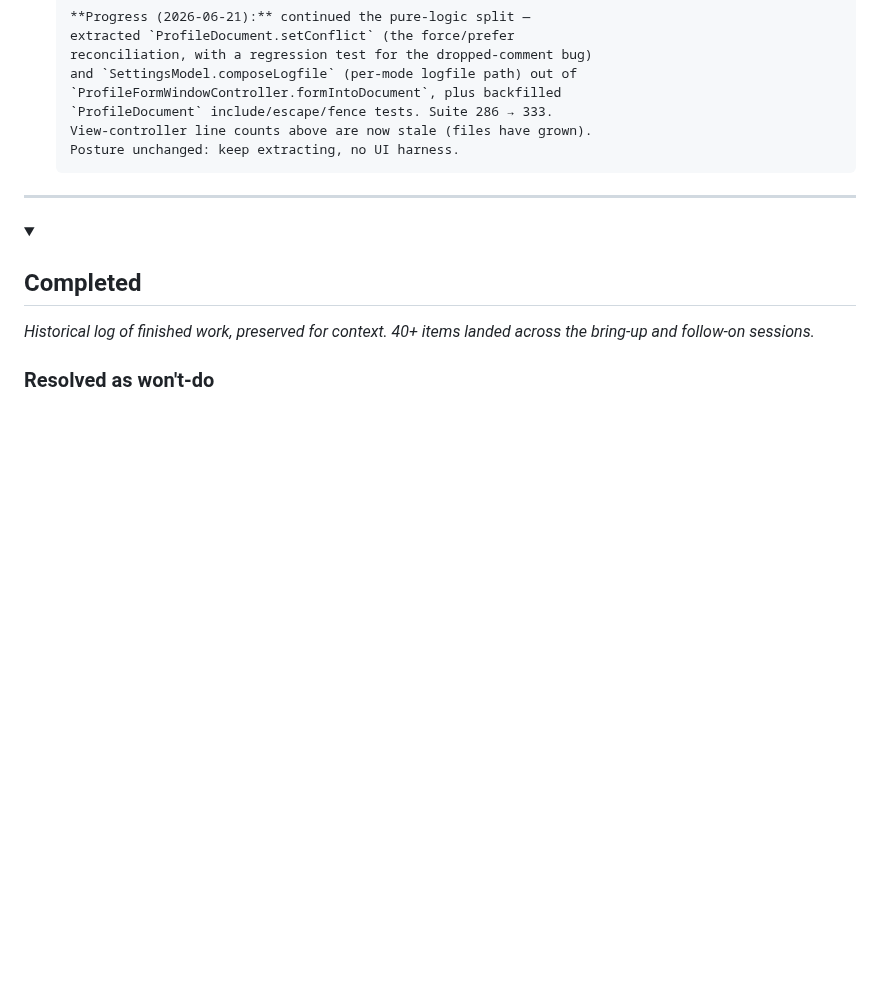
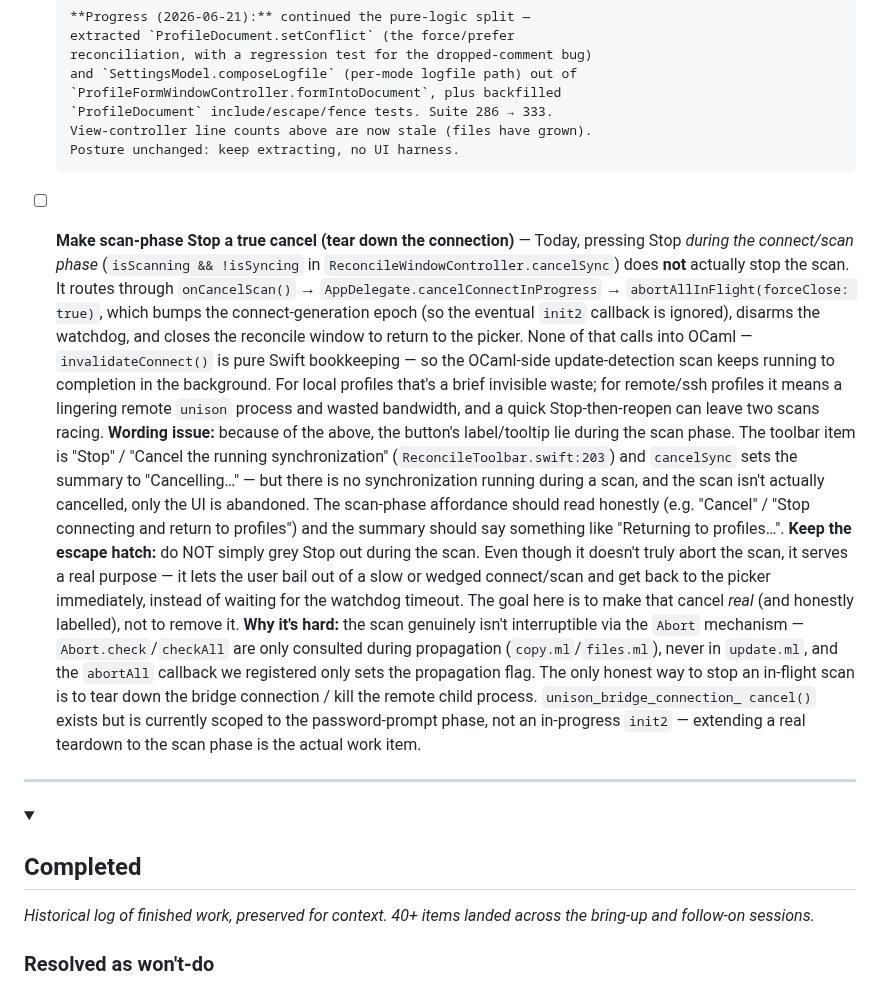
Before and after one commit to bcourbage/unison-ui-mac, a Markdown page: TODO.md, the part around the change. Rendered like a GitHub page; folded sections open; blank space fills up the shorter version.

Commit message:
docs(todo): add item to make scan-phase Stop a true cancel
Records that Stop during the connect/scan phase abandons the UI
(epoch bump + window close) without interrupting the OCaml scan,
that the "Cancel the running synchronization" wording is misleading
during scan, and that the button still serves as an escape hatch
from a slow/wedged connect — so the fix is to make the cancel real,
not to grey it out.

Co-Authored-By: Claude Opus 4.8 <noreply@anthropic.com>

```diff
--- a/TODO.md
+++ b/TODO.md
@@ -33,6 +33,45 @@ section at the bottom so this list stays scannable.
       `ProfileDocument` include/escape/fence tests. Suite 286 → 333.
       View-controller line counts above are now stale (files have grown).
       Posture unchanged: keep extracting, no UI harness.
+
+- [ ] **Make scan-phase Stop a true cancel (tear down the connection)** —
+      Today, pressing Stop *during the connect/scan phase* (`isScanning &&
+      !isSyncing` in `ReconcileWindowController.cancelSync`) does **not**
+      actually stop the scan. It routes through `onCancelScan()` →
+      `AppDelegate.cancelConnectInProgress` → `abortAllInFlight(forceClose:
+      true)`, which bumps the connect-generation epoch (so the eventual
+      `init2` callback is ignored), disarms the watchdog, and closes the
+      reconcile window to return to the picker. None of that calls into
+      OCaml — `invalidateConnect()` is pure Swift bookkeeping — so the
+      OCaml-side update-detection scan keeps running to completion in the
+      background. For local profiles that's a brief invisible waste; for
+      remote/ssh profiles it means a lingering remote `unison` process and
+      wasted bandwidth, and a quick Stop-then-reopen can leave two scans
+      racing.
+      **Wording issue:** because of the above, the button's label/tooltip
+      lie during the scan phase. The toolbar item is "Stop" /
+      "Cancel the running synchronization" (`ReconcileToolbar.swift:203`)
+      and `cancelSync` sets the summary to "Cancelling…" — but there is no
+      synchronization running during a scan, and the scan isn't actually
+      cancelled, only the UI is abandoned. The scan-phase affordance should
+      read honestly (e.g. "Cancel" / "Stop connecting and return to
+      profiles") and the summary should say something like "Returning to
+      profiles…".
+      **Keep the escape hatch:** do NOT simply grey Stop out during the
+      scan. Even though it doesn't truly abort the scan, it serves a real
+      purpose — it lets the user bail out of a slow or wedged connect/scan
+      and get back to the picker immediately, instead of waiting for the
+      watchdog timeout. The goal here is to make that cancel *real* (and
+      honestly labelled), not to remove it.
+      **Why it's hard:** the scan genuinely isn't interruptible via the
+      `Abort` mechanism — `Abort.check`/`checkAll` are only consulted during
+      propagation (`copy.ml`/`files.ml`), never in `update.ml`, and the
+      `abortAll` callback we registered only sets the propagation flag. The
+      only honest way to stop an in-flight scan is to tear down the bridge
+      connection / kill the remote child process. `unison_bridge_connection_
+      cancel()` exists but is currently scoped to the password-prompt phase,
+      not an in-progress `init2` — extending a real teardown to the scan
+      phase is the actual work item.
 
 
 ---
```
